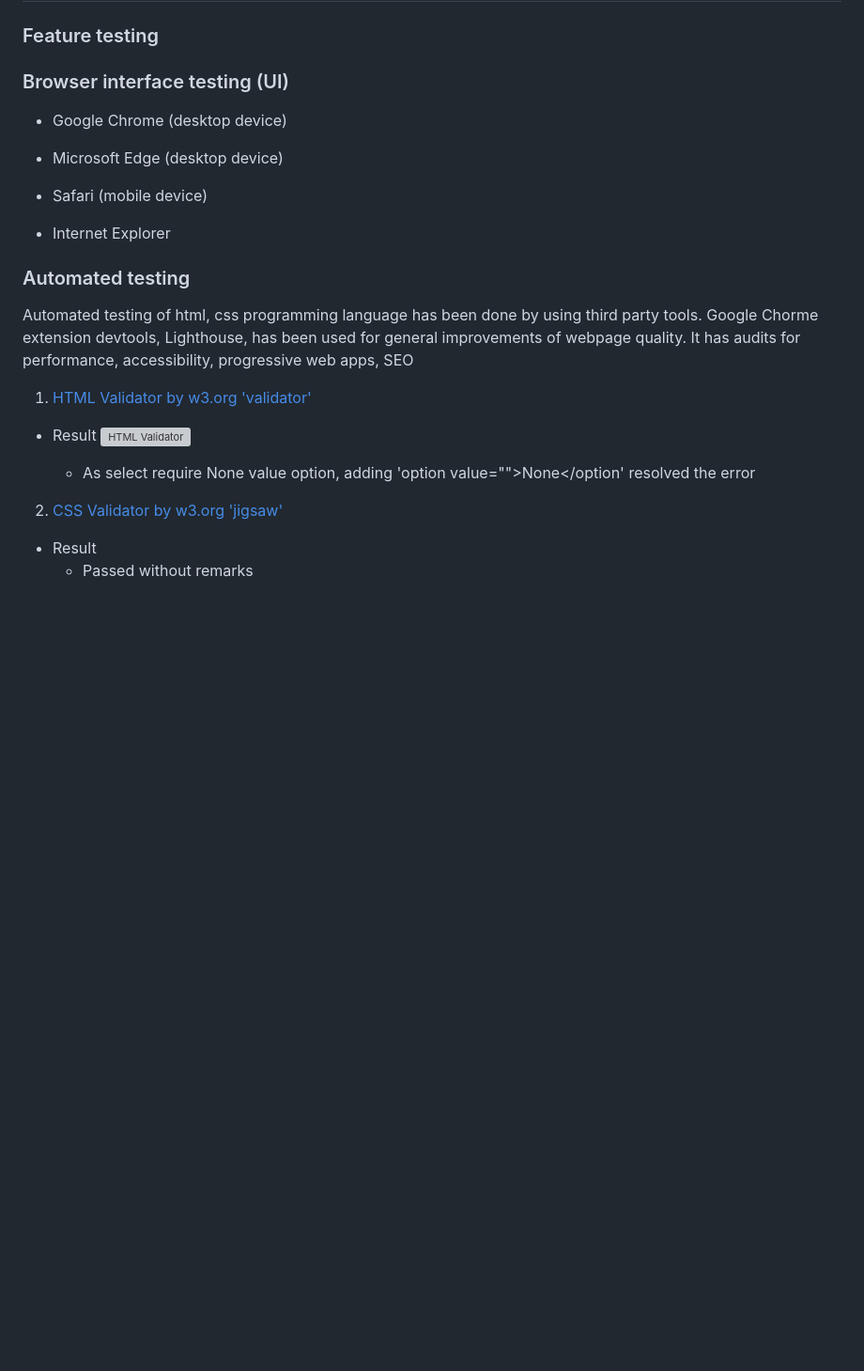
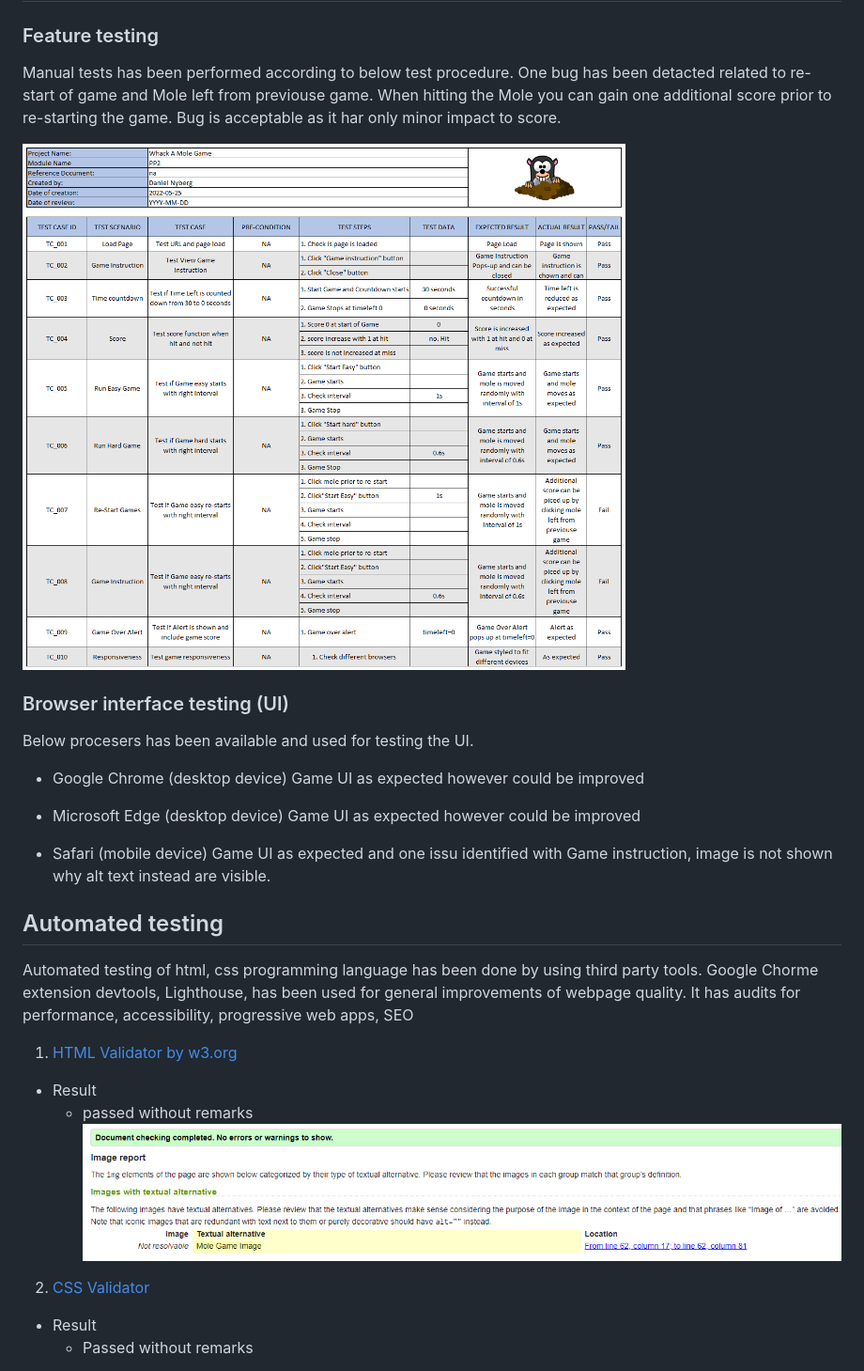
Before and after one commit to EvergSwe/Whack_A_Mole, a Markdown page: README.md, the part around the change printed below. Shown: that part at 94% size. GitHub-like rendering; pictures changed too: assets/images/TestCase_Whack_A_Mole.PNG (added); blank space fills up the shorter version; grey boxes are pictures that could not be loaded.

```diff
--- a/README.md
+++ b/README.md
@@ -59,34 +85,39 @@ Based on retro game color schemas
 
 ### Feature testing
+Manual tests has been performed according to below test procedure. One bug has been detacted related to re-start of game and
+Mole left from previouse game. When hitting the Mole you can gain one additional score prior to re-starting the game. Bug is
+acceptable as it har only minor impact to score.
+
+![Test Case Whack A Mole](/assets/images/TestCase_Whack_A_Mole.PNG)
 
 
 ### Browser interface testing (UI)
-
+Below procesers has been available and used for testing the UI.
 
 - Google Chrome (desktop device)
+Game UI as expected however could be improved
 
 
 - Microsoft Edge (desktop device)
+Game UI as expected however could be improved
 
 
 - Safari (mobile device)
+Game UI as expected and one issu identified with Game instruction, image is not shown why alt text instead are visible.
 
 
-- Internet Explorer
 
-
-### Automated testing
+## Automated testing
 
 Automated testing of html, css programming language has been done by using third party tools. Google Chorme extension devtools, Lighthouse, has been used for general improvements of webpage quality. It has audits for performance, accessibility, progressive web apps, SEO
 
-1. [HTML Validator by w3.org 'validator'](https://validator.w3.org/#validate_by_uri)
+1. [HTML Validator by w3.org](https://validator.w3.org/#validate_by_uri)
 
 - Result
-![HTML Validator](/assests/img/....)
+  - passed without remarks
+![HTML Validator](/assets/images/W3C_HTML_Check_Whack_A_Mole.PNG)
 
-  - As select require None value option, adding 'option value="">None</option' resolved the error
-
-2. [CSS Validator by w3.org 'jigsaw'](https://jigsaw.w3.org/css-validator/)
+2. [CSS Validator](https://jigsaw.w3.org/css-validator)
 
 - Result
   - Passed without remarks
```
Also changed, not shown: other parts of README.md (+75 -28 lines), assets/images/responsive_check_Whack_a_mole.PNG, assets/images/retro-game-by-schemecolor.png (added).
